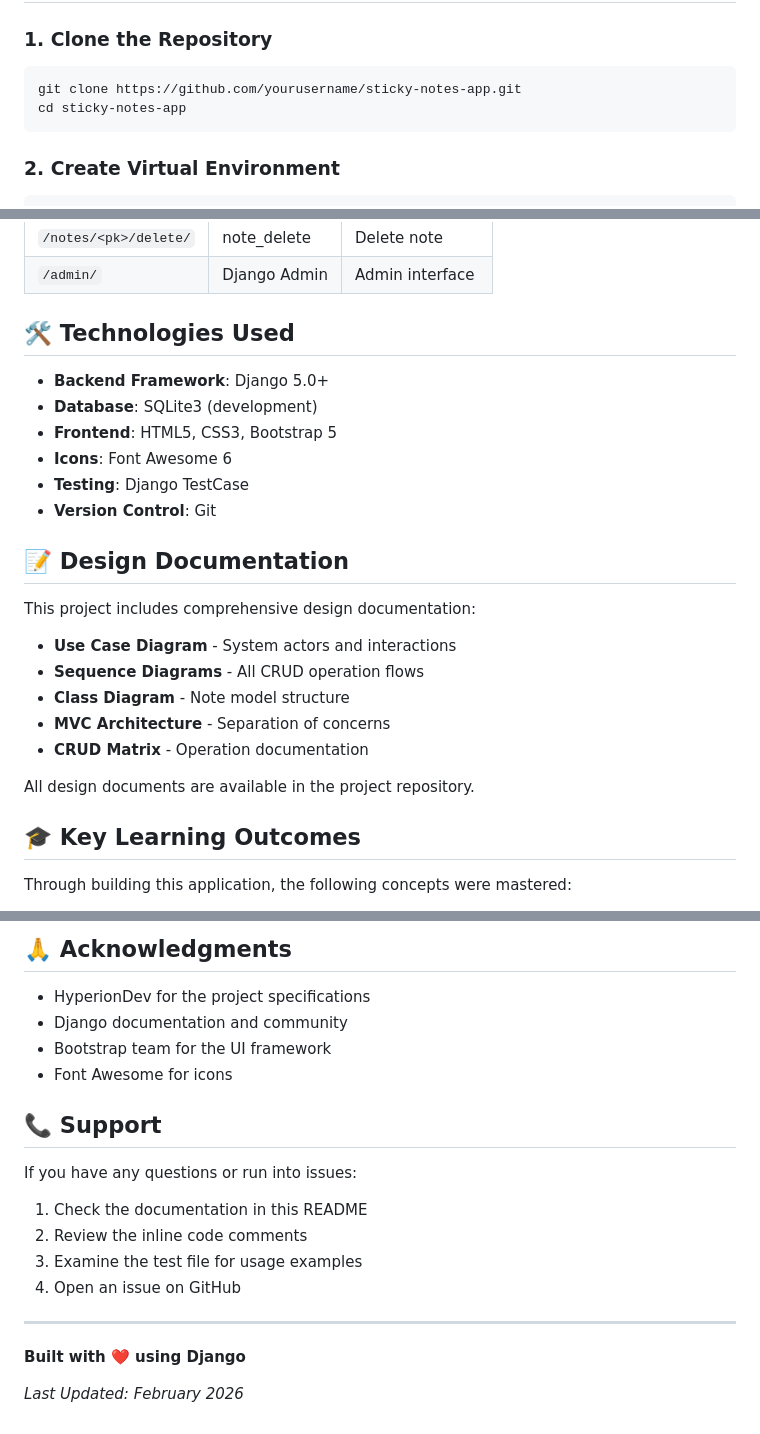
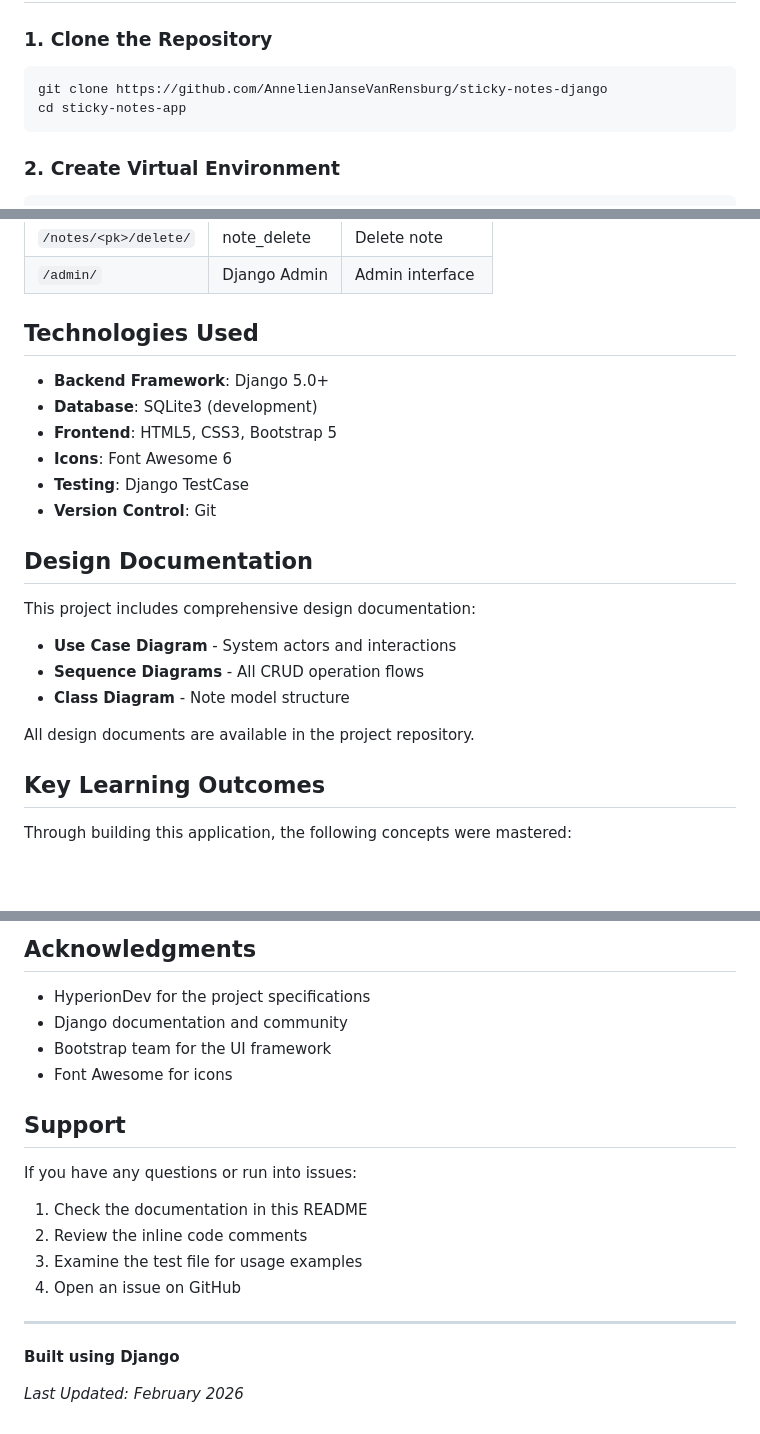
Before and after one commit to AnnelienJanseVanRensburg/sticky-notes-django, a Markdown page: README.md, 3 parts joined by grey strips. Rendered like a GitHub page; blank space fills up the shorter version.

````diff
--- a/README.md
+++ b/README.md
@@ -38,7 +38,7 @@ This project was developed as part of a Software Engineering bootcamp to demonst
 ### 1. Clone the Repository
 
 ```bash
-git clone https://github.com/yourusername/sticky-notes-app.git
+git clone https://github.com/AnnelienJanseVanRensburg/sticky-notes-django
 cd sticky-notes-app
 ```
 
@@ -193,7 +193,7 @@ Sticky_Notes_App/
 | `/notes/<pk>/delete/` | note_delete | Delete note |
 | `/admin/` | Django Admin | Admin interface |
 
-## 🛠️ Technologies Used
+## Technologies Used
 
 - **Backend Framework**: Django 5.0+
 - **Database**: SQLite3 (development)
@@ -202,19 +202,17 @@ Sticky_Notes_App/
 - **Testing**: Django TestCase
 - **Version Control**: Git
 
-## 📝 Design Documentation
+## Design Documentation
 
 This project includes comprehensive design documentation:
 
 - **Use Case Diagram** - System actors and interactions
 - **Sequence Diagrams** - All CRUD operation flows
 - **Class Diagram** - Note model structure
-- **MVC Architecture** - Separation of concerns
-- **CRUD Matrix** - Operation documentation
 
 All design documents are available in the project repository.
 
-## 🎓 Key Learning Outcomes
+## Key Learning Outcomes
 
 Through building this application, the following concepts were mastered:
 
@@ -270,12 +268,12 @@ This project was created for educational purposes as part of a software engineer
 
-## 🙏 Acknowledgments
+## Acknowledgments
 
 - HyperionDev for the project specifications
 - Django documentation and community
 - Bootstrap team for the UI framework
 - Font Awesome for icons
 
-## 📞 Support
+## Support
 
 If you have any questions or run into issues:
 
@@ -286,6 +284,6 @@ If you have any questions or run into issues:
 
 ---
 
-**Built with ❤️ using Django**
+**Built using Django**
 
 *Last Updated: February 2026*
````
Also changed, not shown: other parts of README.md (+15 -15 lines).
